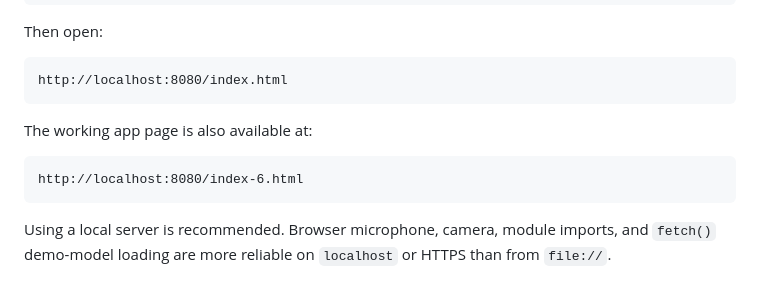
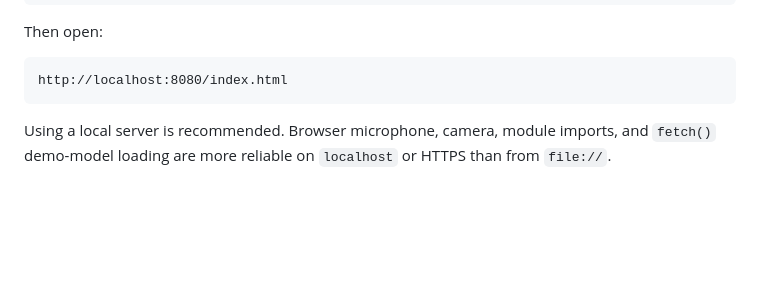
Before and after one commit to jeanmicheldewez-ux/dancing5, a Markdown page: README.md, the part around the change. Drawn GitHub-style; blank space fills up the shorter version.

Commit message:
Update README to remove extra app page link
Removed reference to an additional working app page.

````diff
--- a/README.md
+++ b/README.md
@@ -49,11 +49,6 @@ Then open:
 http://localhost:8080/index.html
 ```
 
-The working app page is also available at:
-
-```text
-http://localhost:8080/index-6.html
-```
 
 Using a local server is recommended. Browser microphone, camera, module imports, and `fetch()` demo-model loading are more reliable on `localhost` or HTTPS than from `file://`.
 
````
